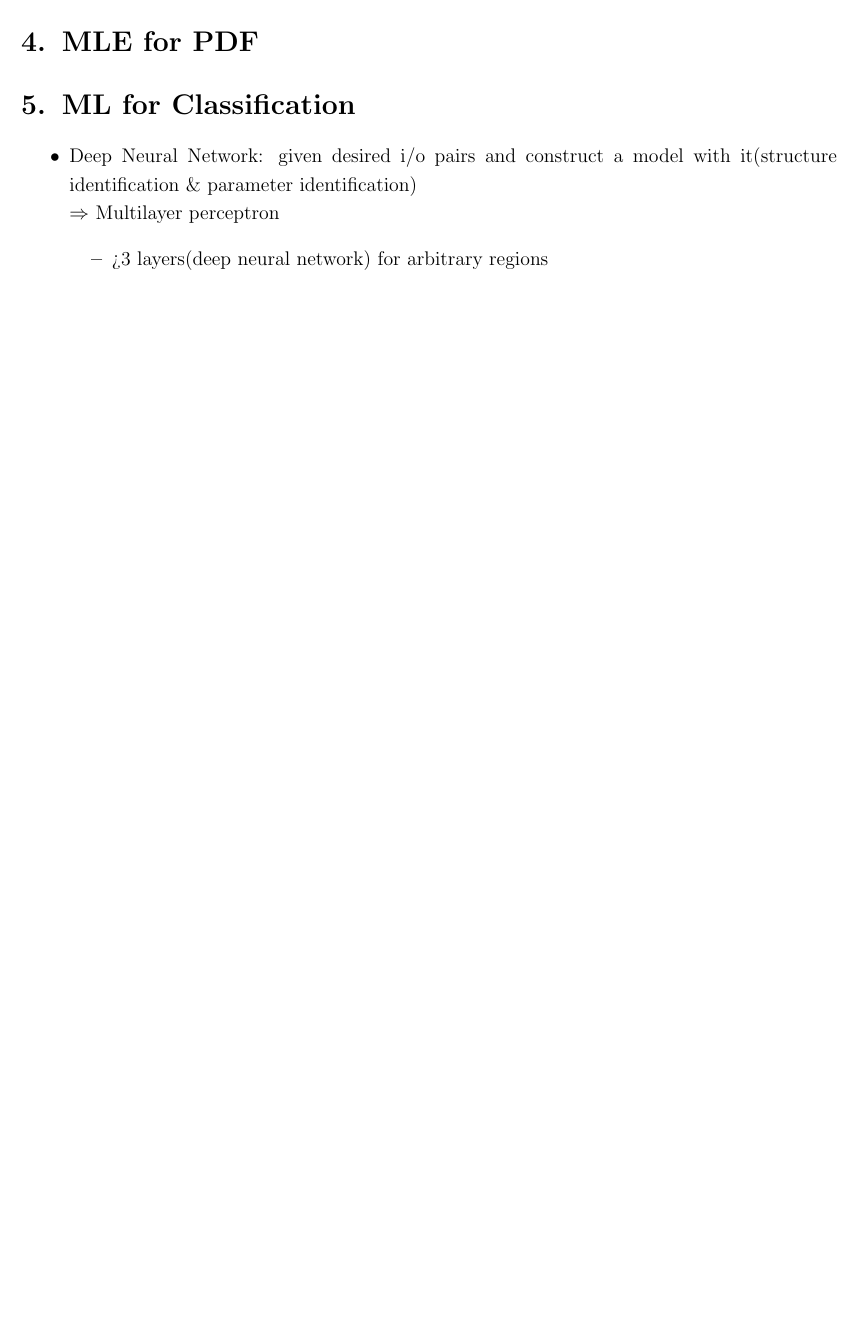
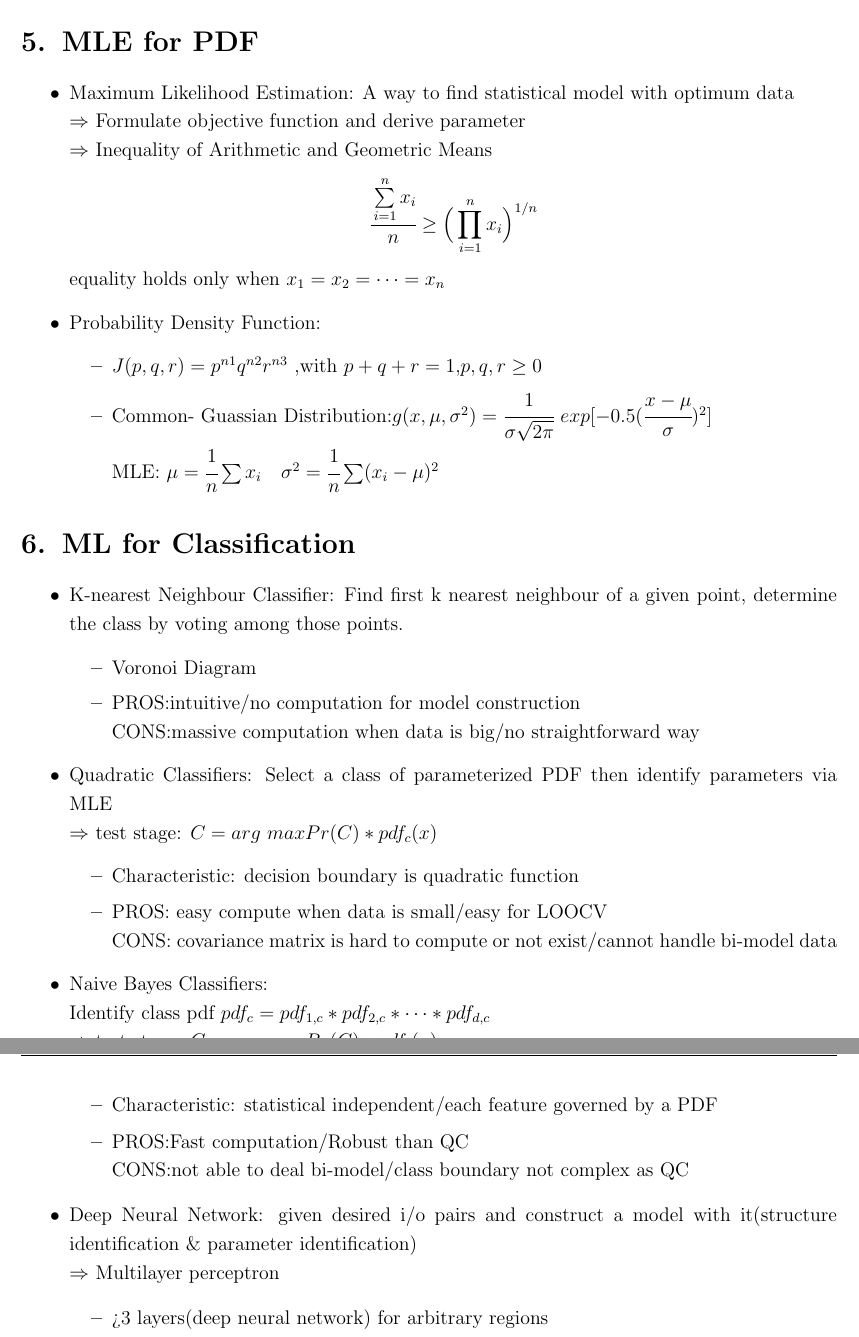
Before and after one commit to ShinYuFish/1061ScientificComputing, a LaTeX document (semester_review/sc_review.tex): part of page 1 of 3 before the commit and two parts of pages 2 and 3 of 5 after it, the two joined at a grey line, cut so that both start at the same text, the shorter picture padded with empty space. Compiled offline with pdfLaTeX.

Commit message:
finish semester review

```diff
--- a/semester_review/sc_review.tex
+++ b/semester_review/sc_review.tex
@@ -52 +47,0 @@ Objective: Deduction for unlabeled data
-\section{MLE for PDF}
@@ -53,2 +74,34 @@ Objective: Deduction for unlabeled data
+\end{itemize}
+\section{MLE for PDF}%done
+\begin{itemize}
+\item Maximum Likelihood Estimation: A way to find statistical model with optimum data\\
+$\Rightarrow$ Formulate objective function and derive parameter\\
+$\Rightarrow$ Inequality of Arithmetic and Geometric Means
+$$\cfrac{\sum\limits_{i=1}^{n}x_i}{n} \geq \Big(\prod_{i=1}^{n} x_i \Big)^{1/n}$$ equality holds only when $x_1 = x_2 = \cdots = x_n$
+\item Probability Density Function:
+\begin{itemize}
+\item $J(p,q,r) = p^{n1}q^{n2}r^{n3}$ ,with $p+q+r =1$,$p,q,r\geq 0$
+\item Common- Guassian Distribution:$g(x,\mu,\sigma^2) = \cfrac{1}{\sigma\sqrt{2\pi}}\ exp[-0.5(\cfrac{x-\mu}{\sigma})^2]$ \\MLE: $\mu = \cfrac{1}{n}\sum x_i \quad \sigma^2 = \cfrac{1}{n}\sum (x_i - \mu)^2$
+\end{itemize}
+\end{itemize}
 \section{ML for Classification}
 \begin{itemize}
+\item K-nearest Neighbour Classifier: Find first k nearest neighbour of a given point, determine the class by voting among those points.
+\begin{itemize}
+\item Voronoi Diagram
+\item PROS:intuitive/no computation for model construction \\ CONS:massive computation when data is big/no straightforward way
+\end{itemize}
+\item Quadratic Classifiers: Select a class of parameterized PDF then identify parameters via MLE\\
+$\Rightarrow$ test stage: $C = arg\ maxPr(C)*pdf_c(x)$
+\begin{itemize}
+\item Characteristic: decision boundary is quadratic function
+\item PROS: easy compute when data is small/easy for LOOCV\\
+CONS: covariance matrix is hard to compute or not exist/cannot handle bi-model data
+\end{itemize}
+\item Naive Bayes Classifiers:\\Identify class pdf $pdf_c = pdf_{1,c}*pdf_{2,c}*\cdots*pdf_{d,c}$\\
+$\Rightarrow$ test stage: $C = arg\ maxPr(C)*pdf_c(x)$
+\begin{itemize}
+\item Characteristic: statistical independent/each feature governed by a PDF
+\item PROS:Fast computation/Robust than QC\\
+CONS:not able to deal bi-model/class boundary not complex as QC
+\end{itemize}
```
Also changed, not shown: semester_review/sc_review.tex (36 more changed lines).
